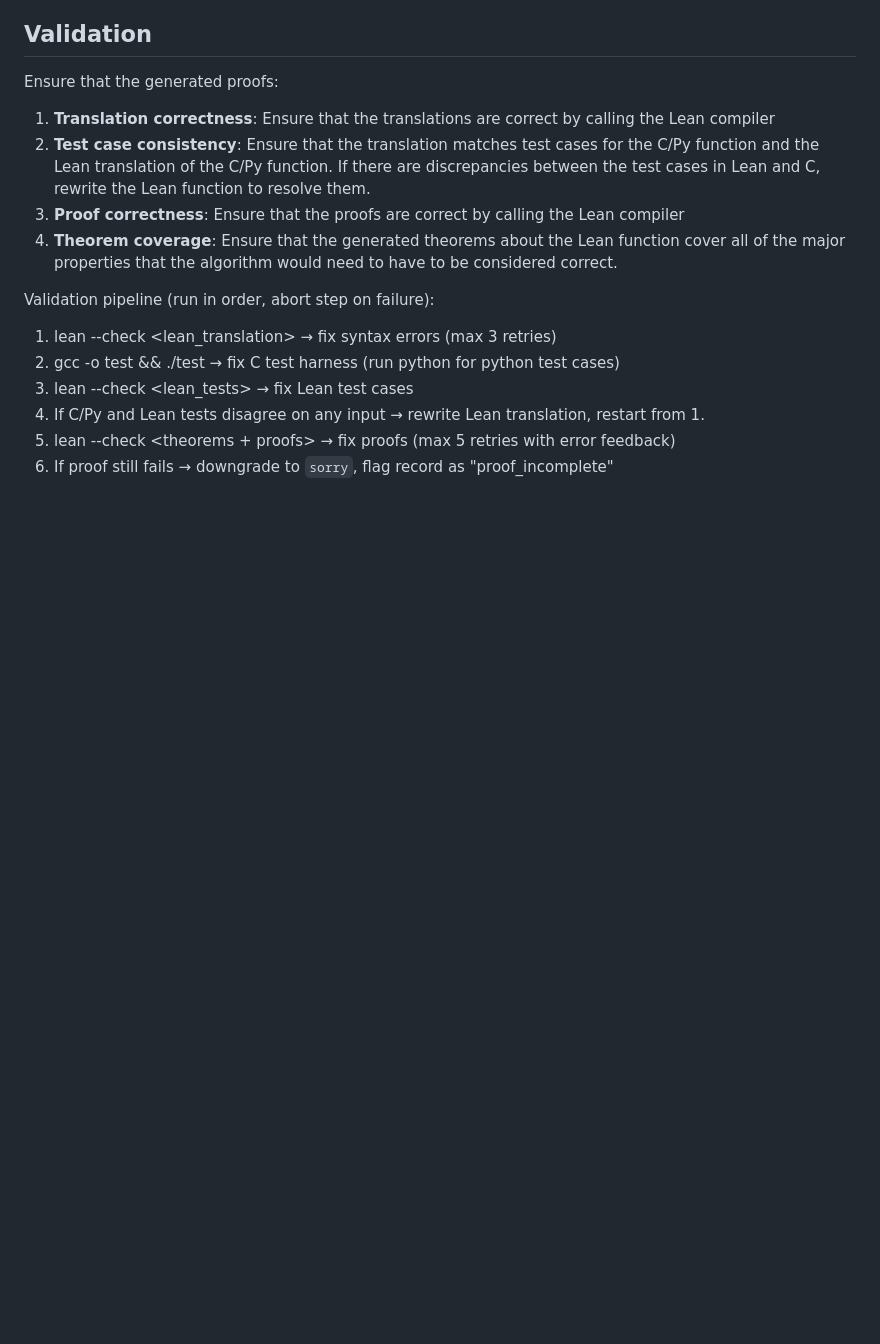
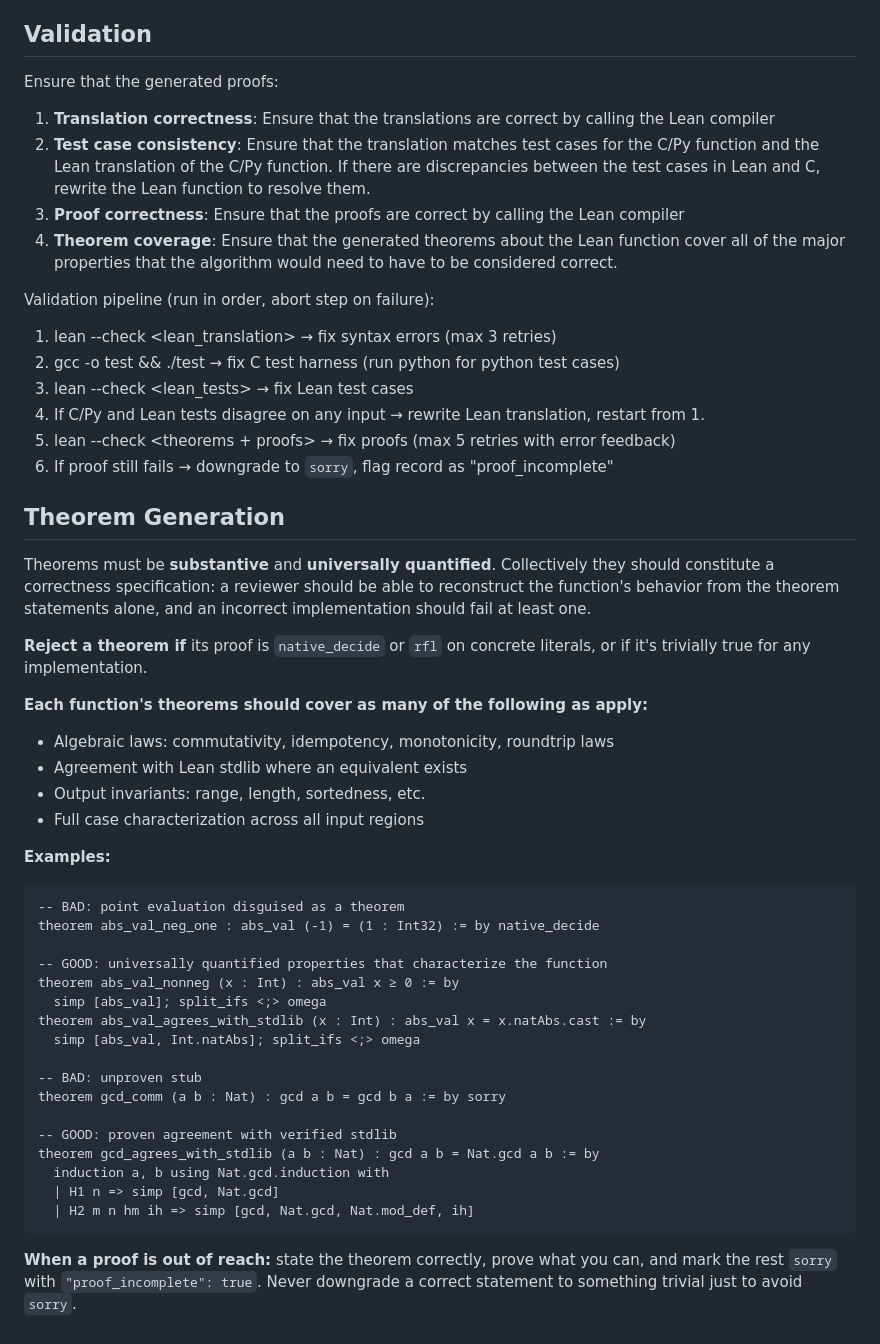
Before and after one commit to Stanford-AI-for-LEAN-Club/lean-ebm, a Markdown page: experiments/claude_prompt.md, the part around the change. Rendered like a GitHub page; blank space fills up the shorter version.

Commit message:
Specify theorem quality for claude_prompt.md
Avoid trivial theorems

````diff
--- a/experiments/claude_prompt.md
+++ b/experiments/claude_prompt.md
@@ -160,3 +160,38 @@ Validation pipeline (run in order, abort step on failure):
 4. If C/Py and Lean tests disagree on any input → rewrite Lean translation, restart from 1.
 5. lean --check <theorems + proofs>        → fix proofs (max 5 retries with error feedback)
 6. If proof still fails → downgrade to `sorry`, flag record as "proof_incomplete"
+
+## Theorem Generation
+
+Theorems must be **substantive** and **universally quantified**. Collectively they should constitute a correctness specification: a reviewer should be able to reconstruct the function's behavior from the theorem statements alone, and an incorrect implementation should fail at least one.
+
+**Reject a theorem if** its proof is `native_decide` or `rfl` on concrete literals, or if it's trivially true for any implementation.
+
+**Each function's theorems should cover as many of the following as apply:**
+- Algebraic laws: commutativity, idempotency, monotonicity, roundtrip laws
+- Agreement with Lean stdlib where an equivalent exists
+- Output invariants: range, length, sortedness, etc.
+- Full case characterization across all input regions
+
+**Examples:**
+```lean
+-- BAD: point evaluation disguised as a theorem
+theorem abs_val_neg_one : abs_val (-1) = (1 : Int32) := by native_decide
+
+-- GOOD: universally quantified properties that characterize the function
+theorem abs_val_nonneg (x : Int) : abs_val x ≥ 0 := by
+  simp [abs_val]; split_ifs <;> omega
+theorem abs_val_agrees_with_stdlib (x : Int) : abs_val x = x.natAbs.cast := by
+  simp [abs_val, Int.natAbs]; split_ifs <;> omega
+
+-- BAD: unproven stub
+theorem gcd_comm (a b : Nat) : gcd a b = gcd b a := by sorry
+
+-- GOOD: proven agreement with verified stdlib
+theorem gcd_agrees_with_stdlib (a b : Nat) : gcd a b = Nat.gcd a b := by
+  induction a, b using Nat.gcd.induction with
+  | H1 n => simp [gcd, Nat.gcd]
+  | H2 m n hm ih => simp [gcd, Nat.gcd, Nat.mod_def, ih]
+```
+
+**When a proof is out of reach:** state the theorem correctly, prove what you can, and mark the rest `sorry` with `"proof_incomplete": true`. Never downgrade a correct statement to something trivial just to avoid `sorry`.
````
